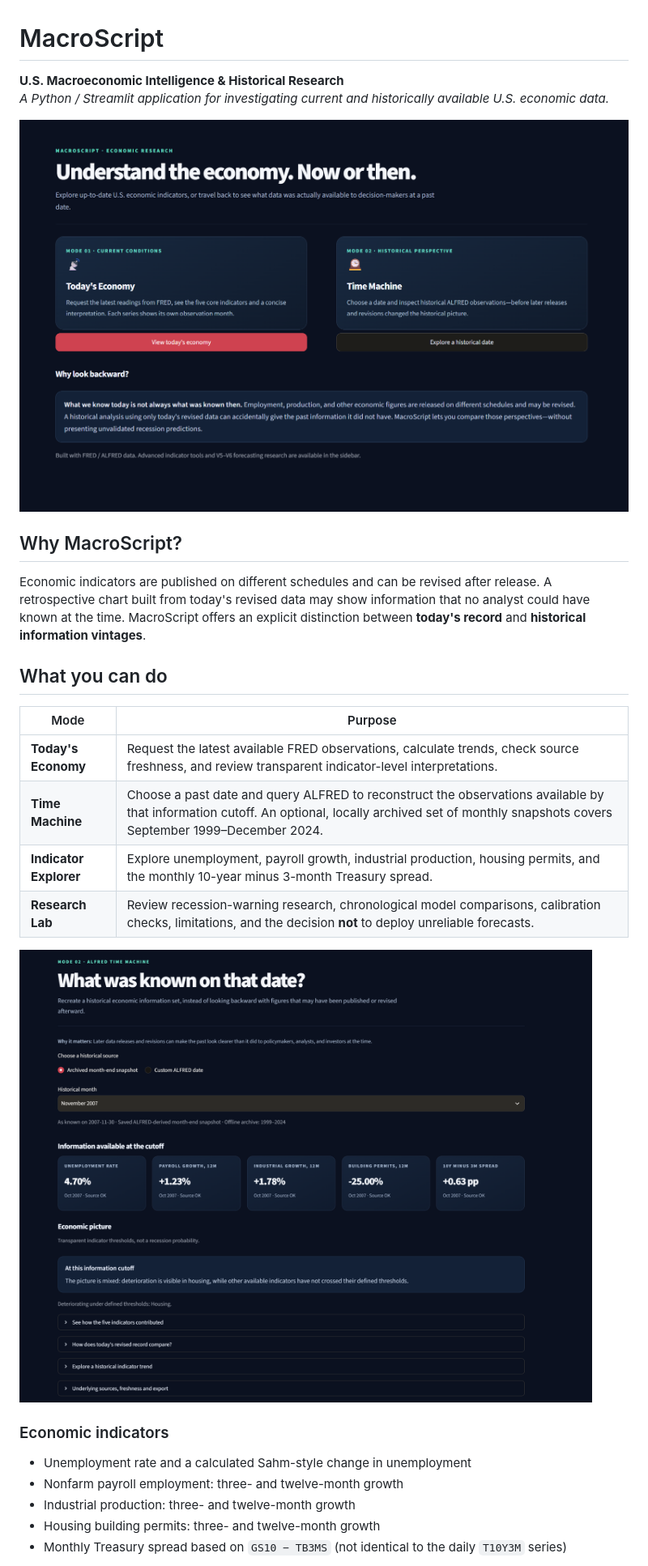
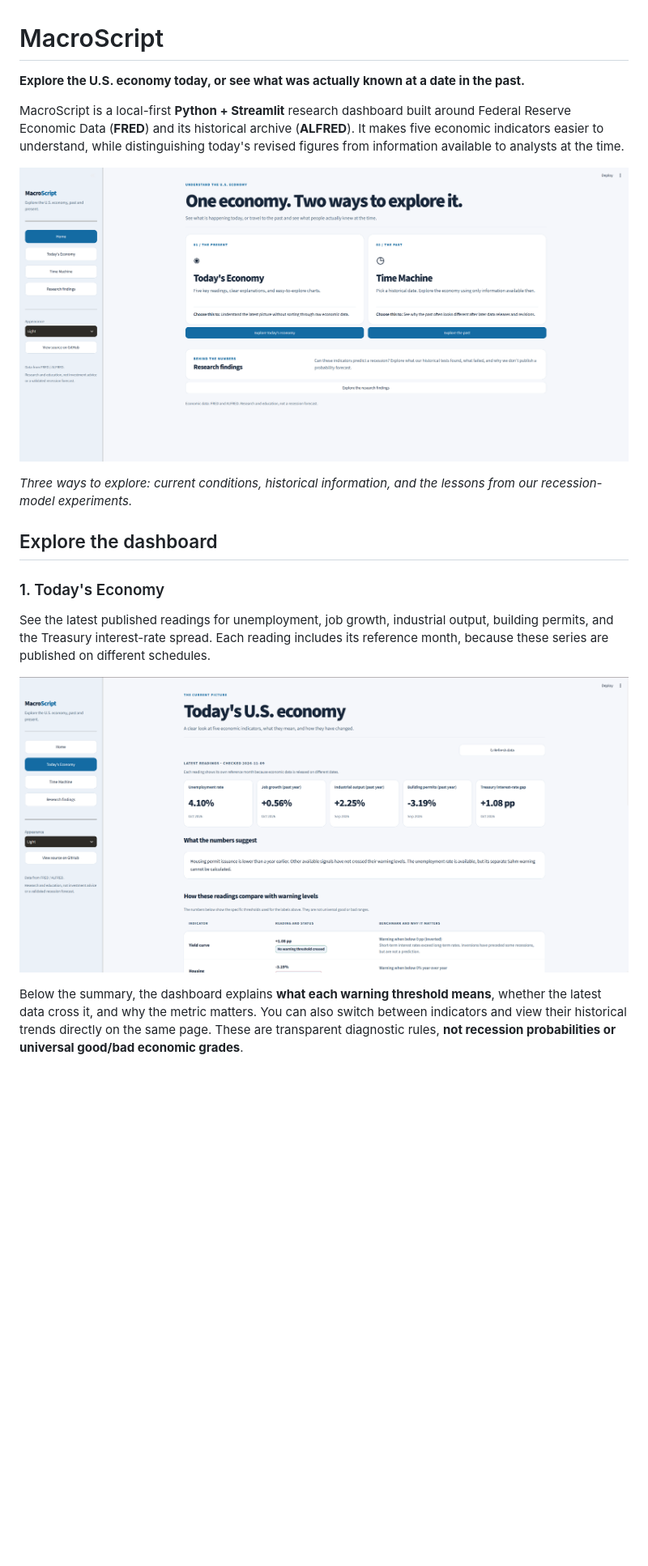
Before and after one commit to syedomarali2001/MacroScript, a Markdown page: README.md, the part around one of its changes. Shown at 81% size. GitHub-like rendering; pictures changed too: assets/home.png, assets/time-machine.png, assets/todays-economy.png (added); blank space fills up the shorter version.

```diff
--- a/README.md
+++ b/README.md
@@ -1,30 +1,20 @@
 # MacroScript
 
-**U.S. Macroeconomic Intelligence & Historical Research**
-*A Python / Streamlit application for investigating current and historically available U.S. economic data.*
+**Explore the U.S. economy today, or see what was actually known at a date in the past.**
 
-![MacroScript homepage](assets/home.png)
+MacroScript is a local-first **Python + Streamlit** research dashboard built around Federal Reserve Economic Data (**FRED**) and its historical archive (**ALFRED**). It makes five economic indicators easier to understand, while distinguishing today's revised figures from information available to analysts at the time.
 
-## Why MacroScript?
+![MacroScript home page showing Today's Economy, Time Machine, and Research Findings](assets/home.png)
 
-Economic indicators are published on different schedules and can be revised after release. A retrospective chart built from today's revised data may show information that no analyst could have known at the time. MacroScript offers an explicit distinction between **today's record** and **historical information vintages**.
+*Three ways to explore: current conditions, historical information, and the lessons from our recession-model experiments.*
 
-## What you can do
+## Explore the dashboard
 
-| Mode | Purpose |
-| --- | --- |
-| **Today's Economy** | Request the latest available FRED observations, calculate trends, check source freshness, and review transparent indicator-level interpretations. |
-| **Time Machine** | Choose a past date and query ALFRED to reconstruct the observations available by that information cutoff. An optional, locally archived set of monthly snapshots covers September 1999–December 2024. |
-| **Indicator Explorer** | Explore unemployment, payroll growth, industrial production, housing permits, and the monthly 10-year minus 3-month Treasury spread. |
-| **Research Lab** | Review recession-warning research, chronological model comparisons, calibration checks, limitations, and the decision **not** to deploy unreliable forecasts. |
+### 1. Today's Economy
 
-![MacroScript historical Time Machine](assets/time-machine.png)
+See the latest published readings for unemployment, job growth, industrial output, building permits, and the Treasury interest-rate spread. Each reading includes its reference month, because these series are published on different schedules.
 
-### Economic indicators
+![Today's Economy page with five economic indicator cards](assets/todays-economy.png)
 
-- Unemployment rate and a calculated Sahm-style change in unemployment
-- Nonfarm payroll employment: three- and twelve-month growth
-- Industrial production: three- and twelve-month growth
-- Housing building permits: three- and twelve-month growth
-- Monthly Treasury spread based on `GS10 − TB3MS` (not identical to the daily `T10Y3M` series)
+Below the summary, the dashboard explains **what each warning threshold means**, whether the latest data cross it, and why the metric matters. You can also switch between indicators and view their historical trends directly on the same page. These are transparent diagnostic rules, **not recession probabilities or universal good/bad economic grades**.
 
```
Also changed, not shown: other parts of README.md (+86 -49 lines), assets/indicator-explorer.png (added), assets/research-findings.png (added), assets/warning-benchmarks.png (added), 2 other files.
